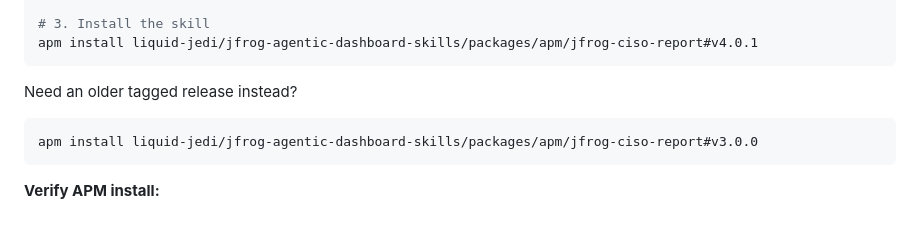
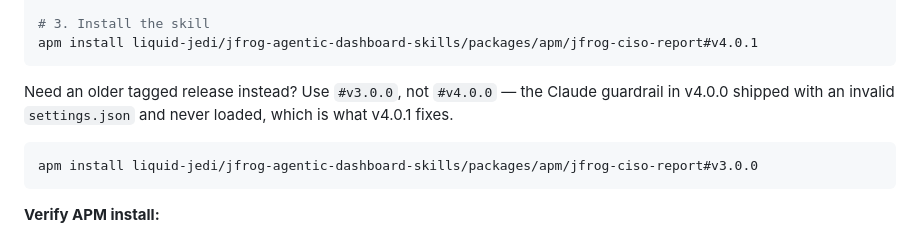
Before and after one commit to liquid-jedi/jfrog-agentic-dashboard-skills, a Markdown page: README.md, the part around the change. GitHub-like rendering.

Commit message:
Explain why the documented fallback skips v4.0.0
Both READMEs offered #v3.0.0 as "the previous release", which stopped being
true once v4.0.1 shipped. A reader comparing the text against the release
list would reasonably assume v4.0.0 was simply overlooked and install it.

State the reason instead: the Claude guardrail in v4.0.0 never loaded
because its settings.json was invalid, so v3.0.0 remains the safe fallback.
The v4.0.0 release notes carry the same warning.

Co-authored-by: Cursor <cursoragent@cursor.com>

````diff
--- a/README.md
+++ b/README.md
@@ -112,7 +112,9 @@ apm init -y --target claude,codex,cursor
 apm install liquid-jedi/jfrog-agentic-dashboard-skills/packages/apm/jfrog-ciso-report#v4.0.1
 ```
 
-Need an older tagged release instead?
+Need an older tagged release instead? Use `#v3.0.0`, not `#v4.0.0` — the
+Claude guardrail in v4.0.0 shipped with an invalid `settings.json` and never
+loaded, which is what v4.0.1 fixes.
 
 ```bash
 apm install liquid-jedi/jfrog-agentic-dashboard-skills/packages/apm/jfrog-ciso-report#v3.0.0
````
Also changed, not shown: 1 other file.
